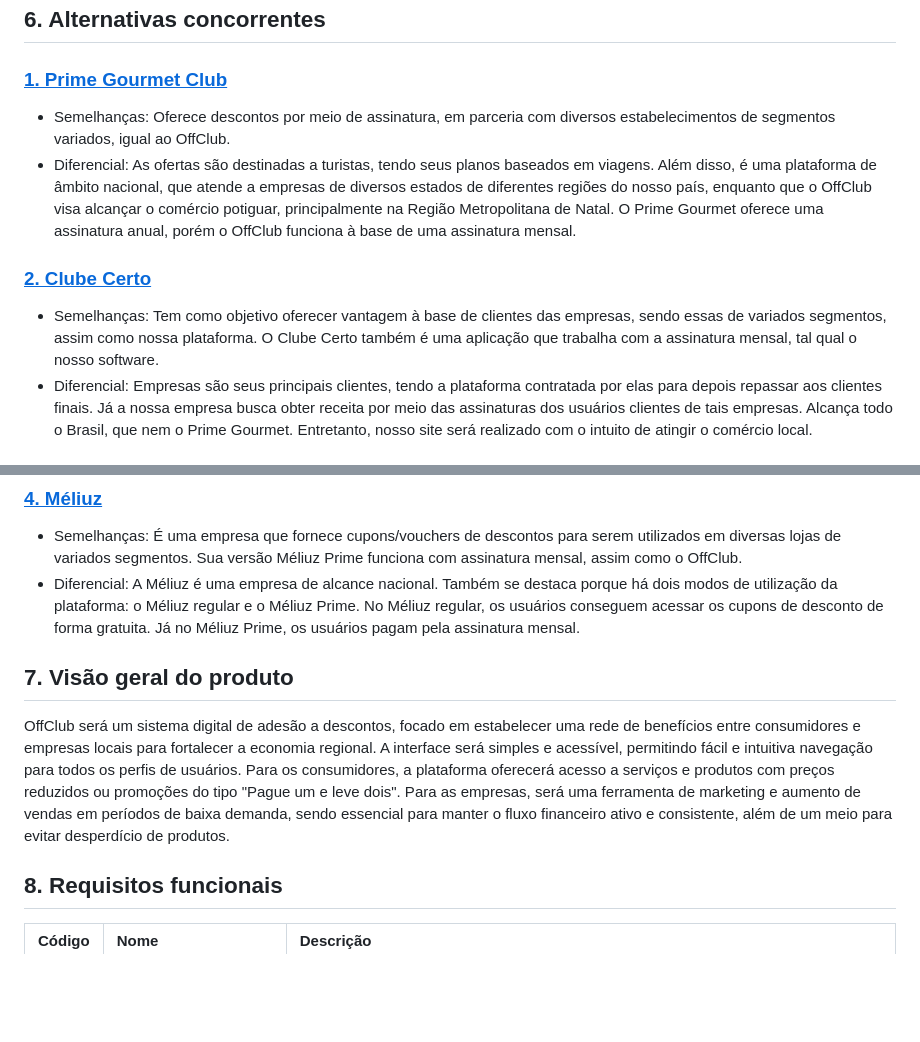
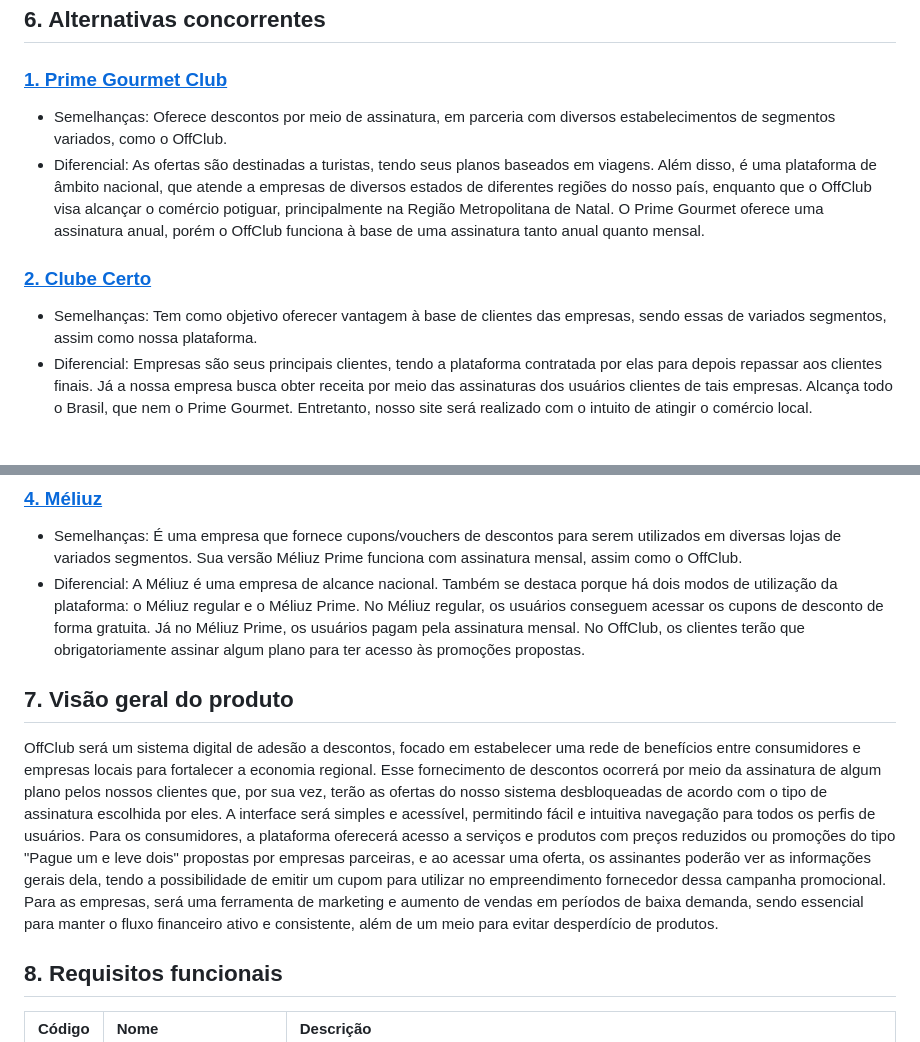
Before and after one commit to PI-InfoWeb-CNAT/2025-OffClub, a Markdown page: docs/offclub.md, 2 parts joined by grey strips. GitHub-like rendering; blank space fills up the shorter version.

Commit message:
Update offclub.md - topic 7

```diff
--- a/docs/offclub.md
+++ b/docs/offclub.md
@@ -40,11 +40,11 @@ O Visitante utilizará a plataforma para consultar informações básicas sobre
 
 ## 6. Alternativas concorrentes
 ### [<u>1. Prime Gourmet Club</u>](https://primegourmetclub.com.br/)
-- Semelhanças: Oferece descontos por meio de assinatura, em parceria com diversos estabelecimentos de segmentos variados, igual ao OffClub.
-- Diferencial: As ofertas são destinadas a turistas, tendo seus planos baseados em viagens. Além disso, é uma plataforma de âmbito nacional, que atende a empresas de diversos estados de diferentes regiões do nosso país, enquanto que o OffClub visa alcançar o comércio potiguar, principalmente na Região Metropolitana de Natal. O Prime Gourmet oferece uma assinatura anual, porém o OffClub funciona à base de uma assinatura mensal.
+- Semelhanças: Oferece descontos por meio de assinatura, em parceria com diversos estabelecimentos de segmentos variados, como o OffClub.
+- Diferencial: As ofertas são destinadas a turistas, tendo seus planos baseados em viagens. Além disso, é uma plataforma de âmbito nacional, que atende a empresas de diversos estados de diferentes regiões do nosso país, enquanto que o OffClub visa alcançar o comércio potiguar, principalmente na Região Metropolitana de Natal. O Prime Gourmet oferece uma assinatura anual, porém o OffClub funciona à base de uma assinatura tanto anual quanto mensal.
 
 ### [<u>2. Clube Certo</u>](https://clubecerto.com.br/)
-- Semelhanças: Tem como objetivo oferecer vantagem à base de clientes das empresas, sendo essas de variados segmentos, assim como nossa plataforma. O Clube Certo também é uma aplicação que trabalha com a assinatura mensal, tal qual o nosso software.
+- Semelhanças: Tem como objetivo oferecer vantagem à base de clientes das empresas, sendo essas de variados segmentos, assim como nossa plataforma.
 - Diferencial: Empresas são seus principais clientes, tendo a plataforma contratada por elas para depois repassar aos clientes finais. Já a nossa empresa busca obter receita por meio das assinaturas dos usuários clientes de tais empresas. Alcança todo o Brasil, que nem o Prime Gourmet. Entretanto, nosso site será realizado com o intuito de atingir o comércio local.
 
 ### [<u>3. Food To Save</u>](https://foodtosave.com.br/)
@@ -53,10 +53,10 @@ O Visitante utilizará a plataforma para consultar informações básicas sobre
 
 ### [<u>4. Méliuz</u>](https://www.meliuz.com.br/)
 - Semelhanças: É uma empresa que fornece cupons/vouchers de descontos para serem utilizados em diversas lojas de variados segmentos. Sua versão Méliuz Prime funciona com assinatura mensal, assim como o OffClub.
-- Diferencial: A Méliuz é uma empresa de alcance nacional. Também se destaca porque há dois modos de utilização da plataforma: o Méliuz regular e o Méliuz Prime. No Méliuz regular, os usuários conseguem acessar os cupons de desconto de forma gratuita. Já no Méliuz Prime, os usuários pagam pela assinatura mensal.
+- Diferencial: A Méliuz é uma empresa de alcance nacional. Também se destaca porque há dois modos de utilização da plataforma: o Méliuz regular e o Méliuz Prime. No Méliuz regular, os usuários conseguem acessar os cupons de desconto de forma gratuita. Já no Méliuz Prime, os usuários pagam pela assinatura mensal. No OffClub, os clientes terão que obrigatoriamente assinar algum plano para ter acesso às promoções propostas.
 
 ## 7. Visão geral do produto
-OffClub será um sistema digital de adesão a descontos, focado em estabelecer uma rede de benefícios entre consumidores e empresas locais para fortalecer a economia regional. A interface será simples e acessível, permitindo fácil e intuitiva navegação para todos os perfis de usuários. Para os consumidores, a plataforma oferecerá acesso a serviços e produtos com preços reduzidos ou promoções do tipo "Pague um e leve dois". Para as empresas, será uma ferramenta de marketing e aumento de vendas em períodos de baixa demanda, sendo essencial para manter o fluxo financeiro ativo e consistente, além de um meio para evitar desperdício de produtos.
+OffClub será um sistema digital de adesão a descontos, focado em estabelecer uma rede de benefícios entre consumidores e empresas locais para fortalecer a economia regional. Esse fornecimento de descontos ocorrerá por meio da assinatura de algum plano pelos nossos clientes que, por sua vez, terão as ofertas do nosso sistema desbloqueadas de acordo com o tipo de assinatura escolhida por eles. A interface será simples e acessível, permitindo fácil e intuitiva navegação para todos os perfis de usuários. Para os consumidores, a plataforma oferecerá acesso a serviços e produtos com preços reduzidos ou promoções do tipo "Pague um e leve dois" propostas por empresas parceiras, e ao acessar uma oferta, os assinantes poderão ver as informações gerais dela, tendo a possibilidade de emitir um cupom para utilizar no empreendimento fornecedor dessa campanha promocional. Para as empresas, será uma ferramenta de marketing e aumento de vendas em períodos de baixa demanda, sendo essencial para manter o fluxo financeiro ativo e consistente, além de um meio para evitar desperdício de produtos.
 
 ## 8. Requisitos funcionais
 | Código | Nome | Descrição |
```
